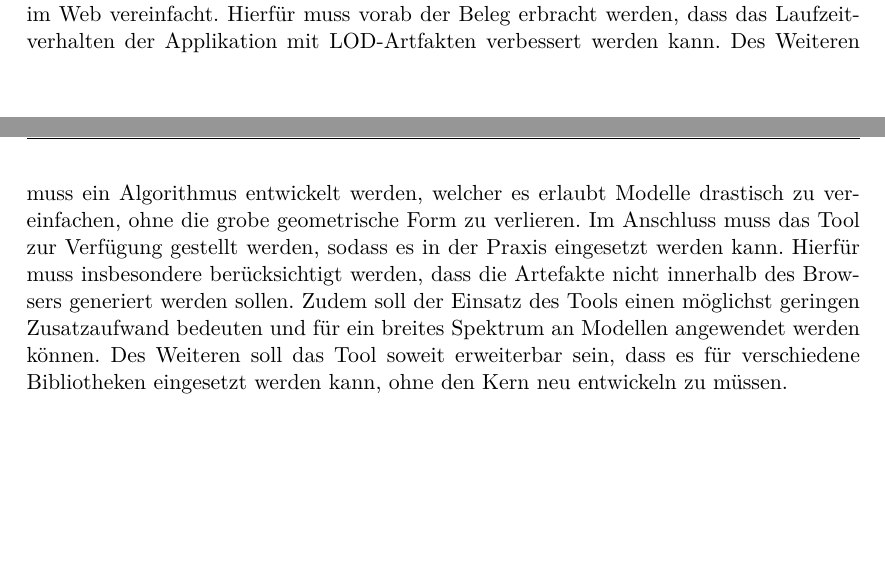
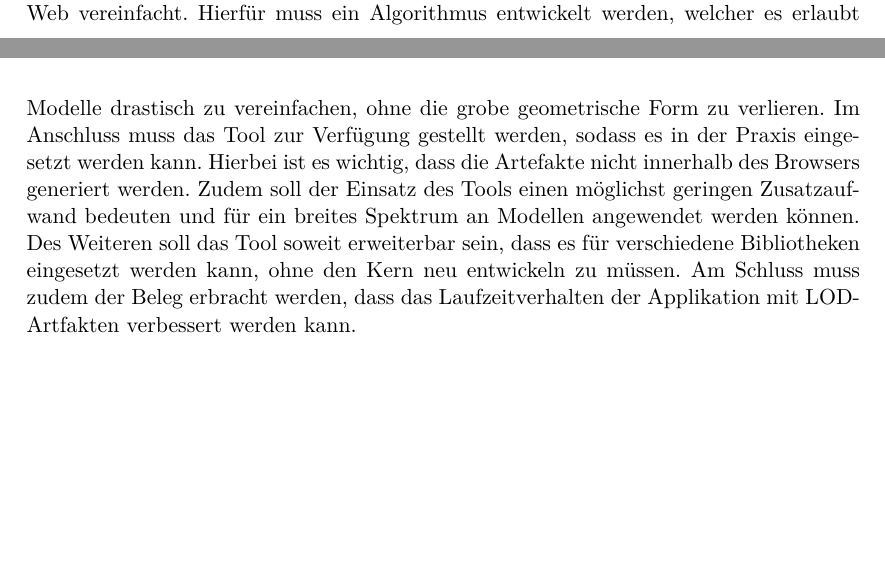
Before and after one commit to kreativwebdesign/lode, a LaTeX document (documentation/report/doc.tex, which reads documentation/report/parts/einleitung.tex): two parts of pages 10 and 11 of 47, joined at a grey line, cut so that both start at the same text, the shorter picture padded with empty space. Compiled offline with pdfLaTeX; a missing bibliography style is replaced by a similar one.

Commit message:
Rephrase target

```diff
--- a/documentation/report/parts/einleitung.tex
+++ b/documentation/report/parts/einleitung.tex
@@ -65,4 +65,4 @@ So dauert das Optimieren eines komplexen Modells wie zum Beispiel bei Babylon.js
 Des Weiteren sind die Systeme nicht kompatibel mit anderen Bibliotheken. So kann die automatische LOD-Lösung von Babylon.js nicht in Three.js verwendet werden, obwohl die Problemstellung dies grundsätzlich erlauben würde.
 
 \section{Zielsetzung}
-Ziel der Arbeit ist es, ein Tool zu entwickeln, das den Umgang mit LOD-Artefakten im Web vereinfacht. Hierfür muss vorab der Beleg erbracht werden, dass das Laufzeitverhalten der Applikation mit LOD-Artfakten verbessert werden kann. Des Weiteren muss ein Algorithmus entwickelt werden, welcher es erlaubt Modelle drastisch zu vereinfachen, ohne die grobe geometrische Form zu verlieren. Im Anschluss muss das Tool zur Verfügung gestellt werden, sodass es in der Praxis eingesetzt werden kann. Hierfür muss insbesondere berücksichtigt werden, dass die Artefakte nicht innerhalb des Browsers generiert werden sollen. Zudem soll der Einsatz des Tools einen möglichst geringen Zusatzaufwand bedeuten und für ein breites Spektrum an Modellen angewendet werden können. Des Weiteren soll das Tool soweit erweiterbar sein, dass es für verschiedene Bibliotheken eingesetzt werden kann, ohne den Kern neu entwickeln zu müssen.
+Ziel der Arbeit ist es, ein Tool zu entwickeln, das den Umgang mit LOD-Artefakten im Web vereinfacht. Hierfür muss ein Algorithmus entwickelt werden, welcher es erlaubt Modelle drastisch zu vereinfachen, ohne die grobe geometrische Form zu verlieren. Im Anschluss muss das Tool zur Verfügung gestellt werden, sodass es in der Praxis eingesetzt werden kann. Hierbei ist es wichtig, dass die Artefakte nicht innerhalb des Browsers generiert werden. Zudem soll der Einsatz des Tools einen möglichst geringen Zusatzaufwand bedeuten und für ein breites Spektrum an Modellen angewendet werden können. Des Weiteren soll das Tool soweit erweiterbar sein, dass es für verschiedene Bibliotheken eingesetzt werden kann, ohne den Kern neu entwickeln zu müssen. Am Schluss muss zudem der Beleg erbracht werden, dass das Laufzeitverhalten der Applikation mit LOD-Artfakten verbessert werden kann.
```
